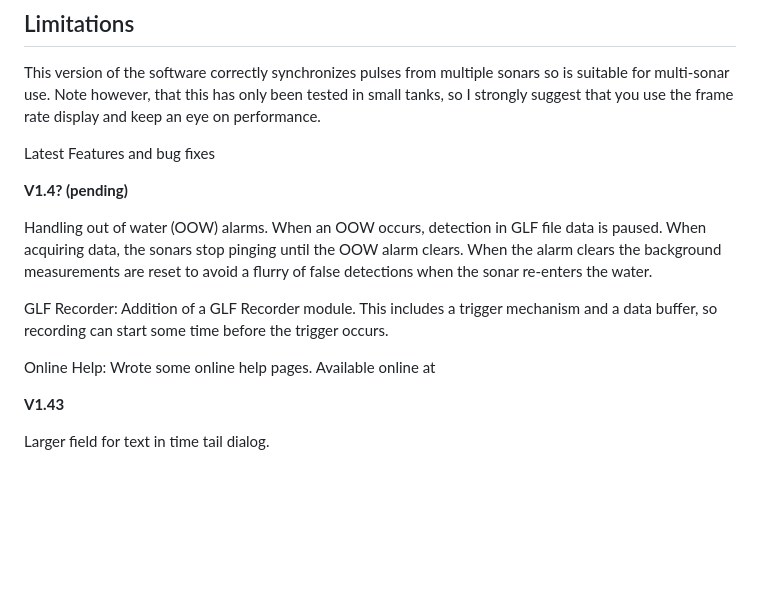
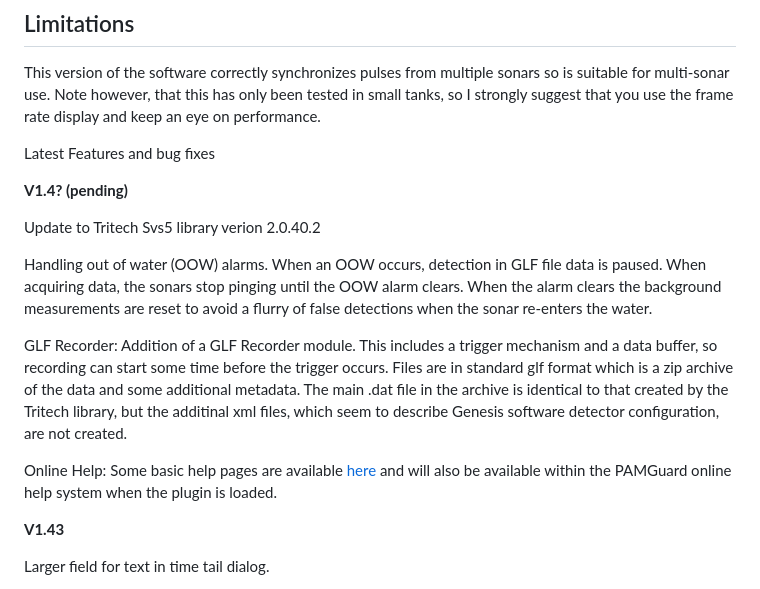
Before and after one commit to douggillespie/TritechAcquisitionPlugin, a Markdown page: README.md, the part around the change. GitHub-like rendering; blank space fills up the shorter version.

```diff
--- a/README.md
+++ b/README.md
@@ -35,17 +35,21 @@ Latest Features and bug fixes
 
 **V1.4? (pending)**
 
+Update to Tritech Svs5 library verion 2.0.40.2
+
 Handling out of water (OOW) alarms. When an OOW occurs, detection in GLF file data is paused.
 When acquiring data, the sonars stop pinging until the OOW alarm clears. When the alarm clears
 the background measurements are reset to avoid a flurry of false detections when the
 sonar re-enters the water.
 
 GLF Recorder: Addition of a GLF Recorder module. This includes a trigger mechanism and
-a data buffer, so recording can start some time before the trigger occurs.
+a data buffer, so recording can start some time before the trigger occurs. Files are in standard
+glf format which is a zip archive of the data and some additional metadata. The main .dat file
+in the archive is identical to that created by the Tritech library, but the additinal xml files,
+which seem to describe Genesis software detector configuration, are not created.
 
-Online Help: Wrote some online help pages. Available online at
-
-
+Online Help: Some basic help pages are available [here](https://douggillespie.github.io/TritechAcquisitionPlugin/docs/tritechoverview.html) and
+will also be available within the PAMGuard online help system when the plugin is loaded.
 
 **V1.43**
 
```
